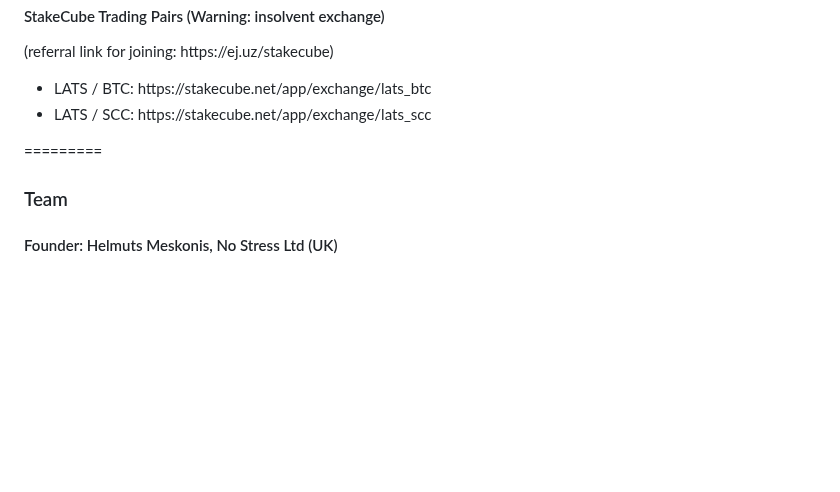
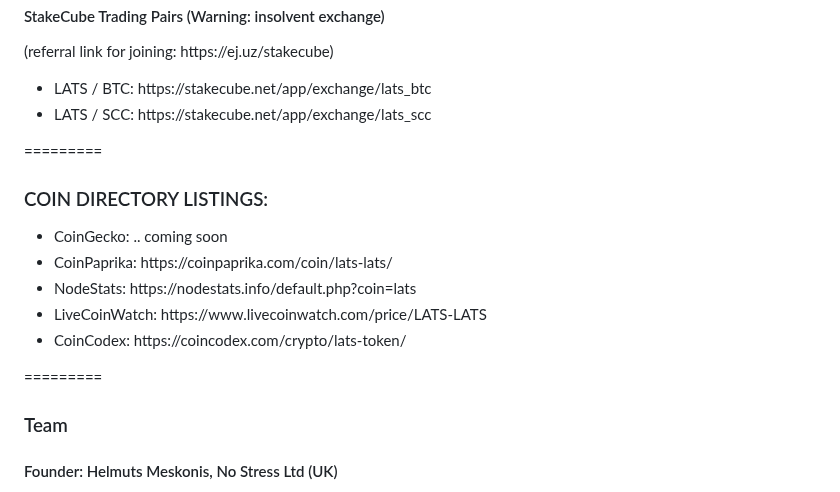
Before and after one commit to LATS-DAO/Lats-Core, a Markdown page: README.md, the part around the change. Rendered like a GitHub page; blank space fills up the shorter version.

```diff
--- a/README.md
+++ b/README.md
@@ -180,6 +180,17 @@ Note: Budget coins are NOT included in a block reward - they come from a Superbl
 
 =========
 
+<h3>COIN DIRECTORY LISTINGS:</h3>
+<ul>
+  <li>CoinGecko: .. coming soon</li>
+  <li>CoinPaprika: https://coinpaprika.com/coin/lats-lats/</li>
+  <li>NodeStats: https://nodestats.info/default.php?coin=lats</li>
+  <li>LiveCoinWatch: https://www.livecoinwatch.com/price/LATS-LATS</li>
+  <li>CoinCodex: https://coincodex.com/crypto/lats-token/</li>
+</ul>
+
+=========
+
 <h3>Team</h3>
 <h4>Founder: Helmuts Meskonis, No Stress Ltd (UK)</h4>
 <ul>
```
